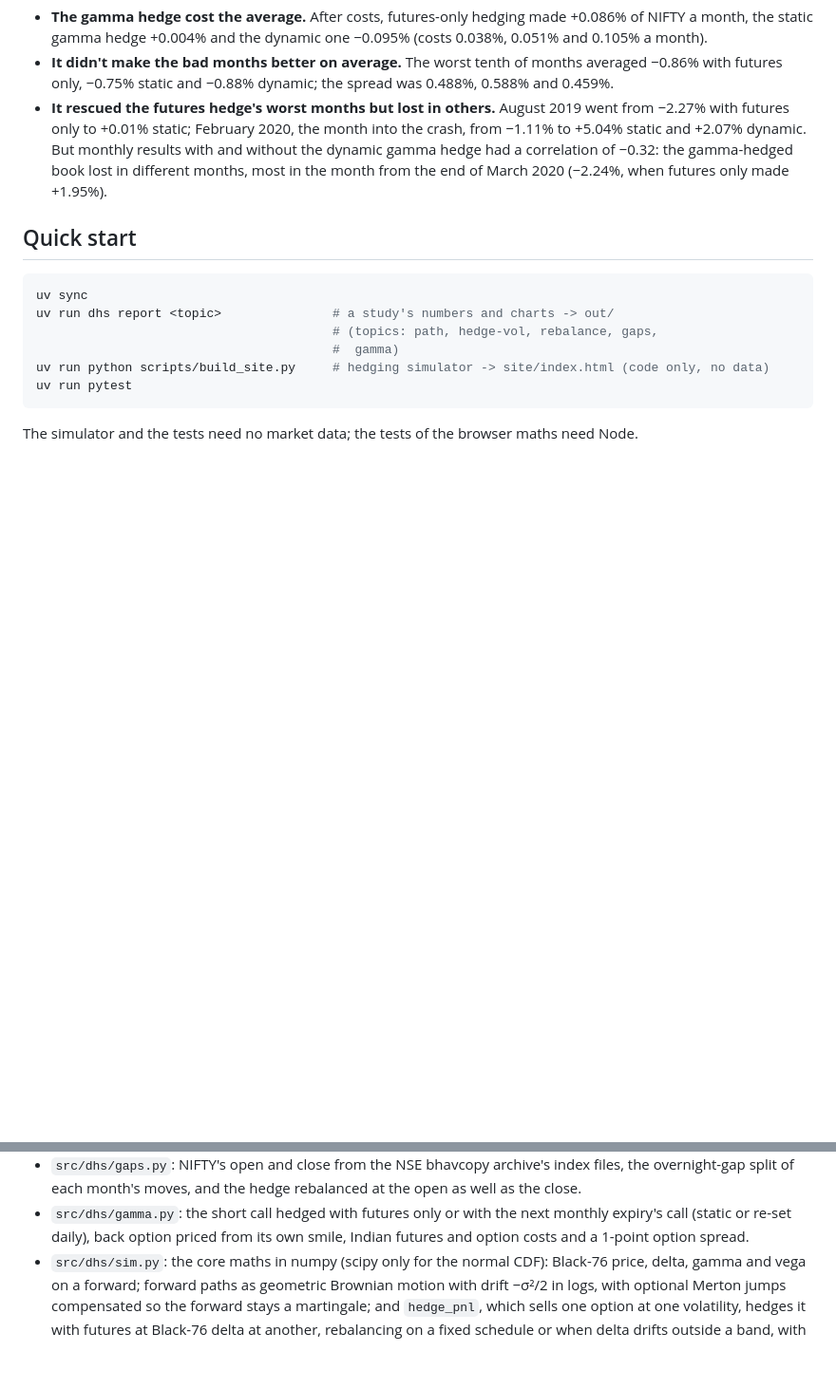
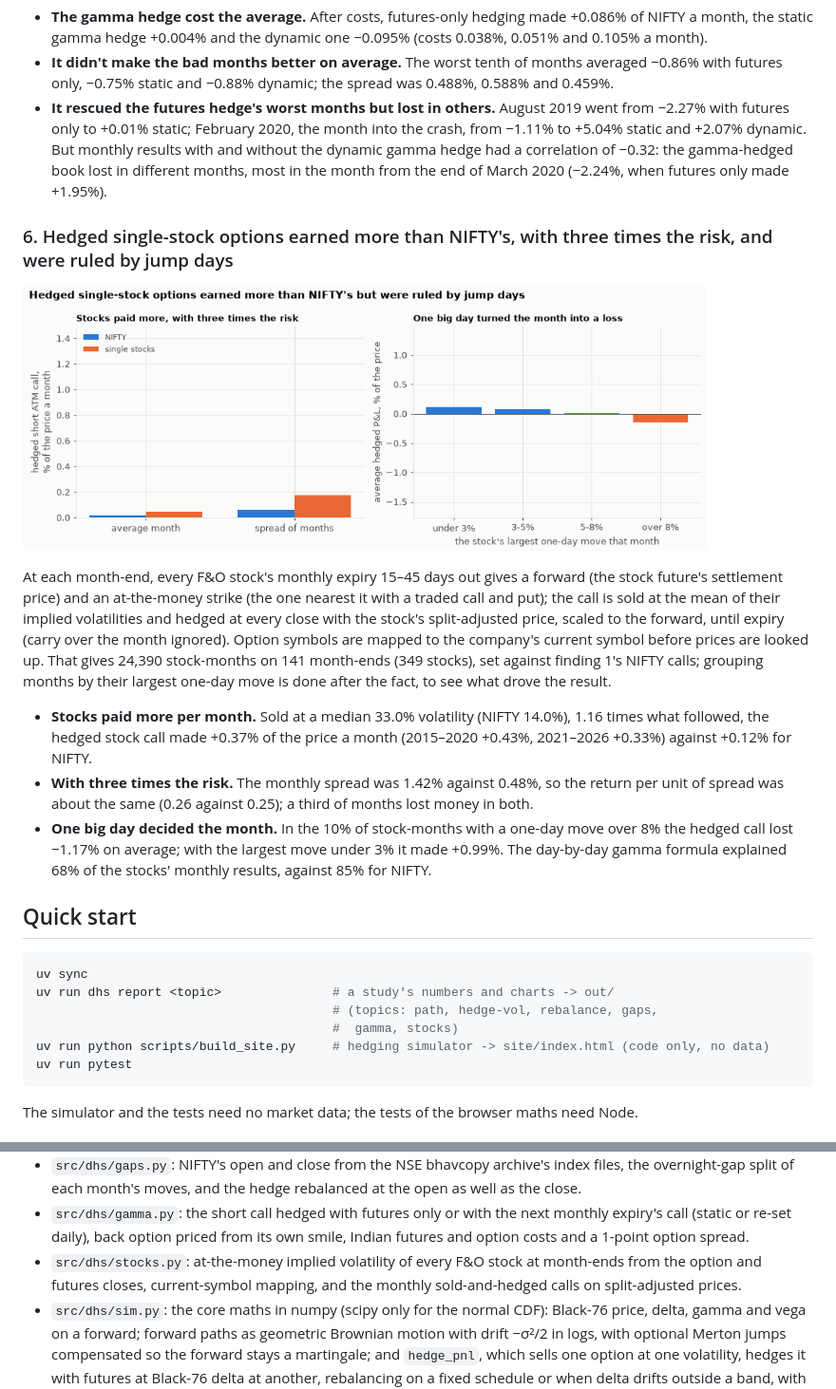
Before and after one commit to Dhirajdas18/delta-hedging-simulator, a Markdown page: README.md, 2 parts joined by grey strips. Shown at 95% size. GitHub-like rendering; pictures changed too: docs/img/stocks.gif (added); blank space fills up the shorter version.

Commit message:
feat: sell and hedge every F&O stock's monthly at-the-money call and compare with NIFTY, by the size of the month's biggest move

````diff
--- a/README.md
+++ b/README.md
@@ -152,13 +152,34 @@ the two gammas, so nothing is fitted.
   correlation of −0.32: the gamma-hedged book lost in different months, most in the month from the
   end of March 2020 (−2.24%, when futures only made +1.95%).
 
+### 6. Hedged single-stock options earned more than NIFTY's, with three times the risk, and were ruled by jump days
+
+<a href="docs/img/stocks.png"><picture><source media="(prefers-reduced-motion: reduce)" srcset="docs/img/stocks.png"><img src="docs/img/stocks.gif" alt="Average and spread of monthly hedged P&L for NIFTY and single-stock at-the-money calls; average stock hedged P&L by the size of the month's largest one-day move" width="720"></picture></a>
+
+At each month-end, every F&O stock's monthly expiry 15–45 days out gives a forward (the stock
+future's settlement price) and an at-the-money strike (the one nearest it with a traded call and
+put); the call is sold at the mean of their implied volatilities and hedged at every close with the
+stock's split-adjusted price, scaled to the forward, until expiry (carry over the month ignored).
+Option symbols are mapped to the company's current symbol before prices are looked up. That gives
+24,390 stock-months on 141 month-ends (349 stocks), set against finding 1's NIFTY calls; grouping
+months by their largest one-day move is done after the fact, to see what drove the result.
+
+- **Stocks paid more per month.** Sold at a median 33.0% volatility (NIFTY 14.0%), 1.16 times what
+  followed, the hedged stock call made +0.37% of the price a month (2015–2020 +0.43%, 2021–2026
+  +0.33%) against +0.12% for NIFTY.
+- **With three times the risk.** The monthly spread was 1.42% against 0.48%, so the return per unit
+  of spread was about the same (0.26 against 0.25); a third of months lost money in both.
+- **One big day decided the month.** In the 10% of stock-months with a one-day move over 8% the
+  hedged call lost −1.17% on average; with the largest move under 3% it made +0.99%. The day-by-day
+  gamma formula explained 68% of the stocks' monthly results, against 85% for NIFTY.
+
 ## Quick start
 
 ```bash
 uv sync
 uv run dhs report <topic>               # a study's numbers and charts -> out/
                                         # (topics: path, hedge-vol, rebalance, gaps,
-                                        #  gamma)
+                                        #  gamma, stocks)
 uv run python scripts/build_site.py     # hedging simulator -> site/index.html (code only, no data)
 uv run pytest
 ```
@@ -179,6 +200,9 @@ The simulator and the tests need no market data; the tests of the browser maths
 - `src/dhs/gamma.py`: the short call hedged with futures only or with the next monthly expiry's
   call (static or re-set daily), back option priced from its own smile, Indian futures and option
   costs and a 1-point option spread.
+- `src/dhs/stocks.py`: at-the-money implied volatility of every F&O stock at month-ends from the
+  option and futures closes, current-symbol mapping, and the monthly sold-and-hedged calls on
+  split-adjusted prices.
 - `src/dhs/sim.py`: the core maths in numpy (scipy only for the normal CDF): Black-76 price,
   delta, gamma and vega on a forward; forward paths as geometric Brownian motion with drift
   −σ²/2 in logs, with optional Merton jumps compensated so the forward stays a martingale; and
````
Also changed, not shown: other parts of README.md (+1 -1 lines), docs/img/stocks.png (added), 3 other files.
